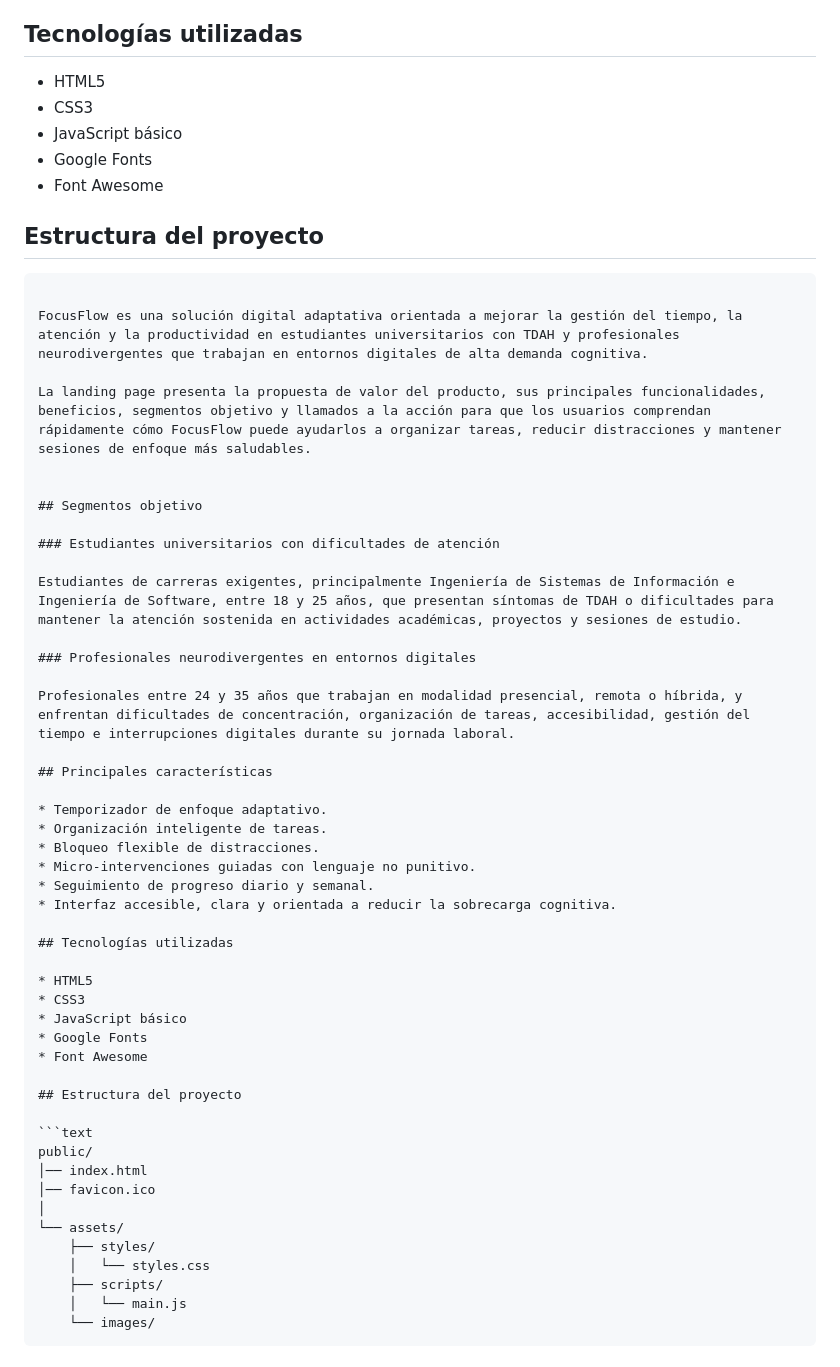
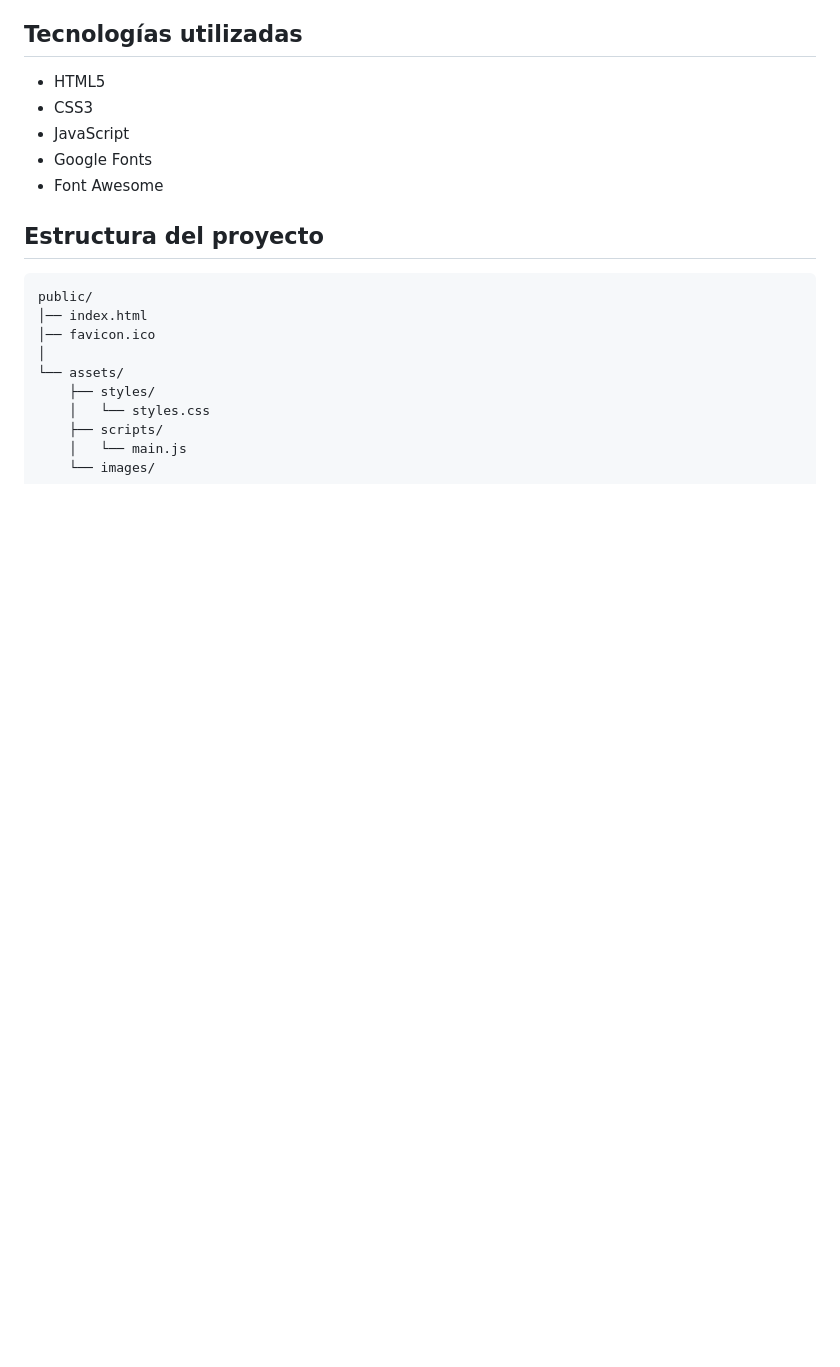
Before and after one commit to focusflow-team/focusflow-landing-page, a Markdown page: README.md, the part around one of its changes. GitHub-like rendering; blank space fills up the shorter version.

````diff
--- a/README.md
+++ b/README.md
@@ -33,43 +34,7 @@ Profesionales entre 24 y 35 años que trabajan en modalidad presencial, remota o
 
 * HTML5
 * CSS3
-* JavaScript básico
-* Google Fonts
-* Font Awesome
-
-## Estructura del proyecto
-
-```text# FocusFlow Landing Page
-
-FocusFlow es una solución digital adaptativa orientada a mejorar la gestión del tiempo, la atención y la productividad en estudiantes universitarios con TDAH y profesionales neurodivergentes que trabajan en entornos digitales de alta demanda cognitiva.
-
-La landing page presenta la propuesta de valor del producto, sus principales funcionalidades, beneficios, segmentos objetivo y llamados a la acción para que los usuarios comprendan rápidamente cómo FocusFlow puede ayudarlos a organizar tareas, reducir distracciones y mantener sesiones de enfoque más saludables.
-
-
-## Segmentos objetivo
-
-### Estudiantes universitarios con dificultades de atención
-
-Estudiantes de carreras exigentes, principalmente Ingeniería de Sistemas de Información e Ingeniería de Software, entre 18 y 25 años, que presentan síntomas de TDAH o dificultades para mantener la atención sostenida en actividades académicas, proyectos y sesiones de estudio.
-
-### Profesionales neurodivergentes en entornos digitales
-
-Profesionales entre 24 y 35 años que trabajan en modalidad presencial, remota o híbrida, y enfrentan dificultades de concentración, organización de tareas, accesibilidad, gestión del tiempo e interrupciones digitales durante su jornada laboral.
-
-## Principales características
-
-* Temporizador de enfoque adaptativo.
-* Organización inteligente de tareas.
-* Bloqueo flexible de distracciones.
-* Micro-intervenciones guiadas con lenguaje no punitivo.
-* Seguimiento de progreso diario y semanal.
-* Interfaz accesible, clara y orientada a reducir la sobrecarga cognitiva.
-
-## Tecnologías utilizadas
-
-* HTML5
-* CSS3
-* JavaScript básico
+* JavaScript
 * Google Fonts
 * Font Awesome
 
````
Also changed, not shown: other parts of README.md (+15 -27 lines).
